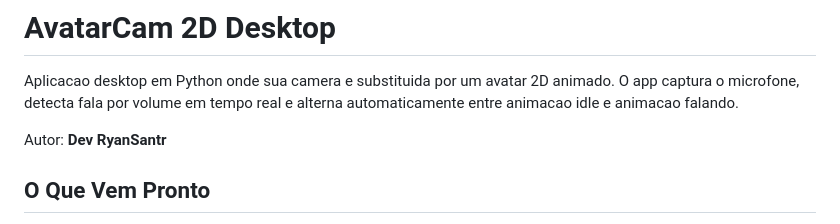
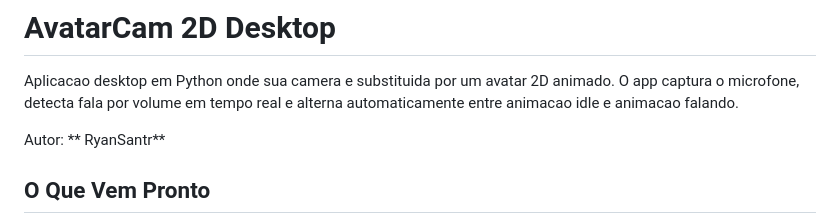
Before and after one commit to RyanSantr/2DCam, a Markdown page: README.md, the part around the change. GitHub-like rendering.

```diff
--- a/README.md
+++ b/README.md
@@ -2,7 +2,7 @@
 
 Aplicacao desktop em Python onde sua camera e substituida por um avatar 2D animado. O app captura o microfone, detecta fala por volume em tempo real e alterna automaticamente entre animacao idle e animacao falando.
 
-Autor: **Dev RyanSantr**
+Autor: ** RyanSantr**
 
 ## O Que Vem Pronto
 
```
